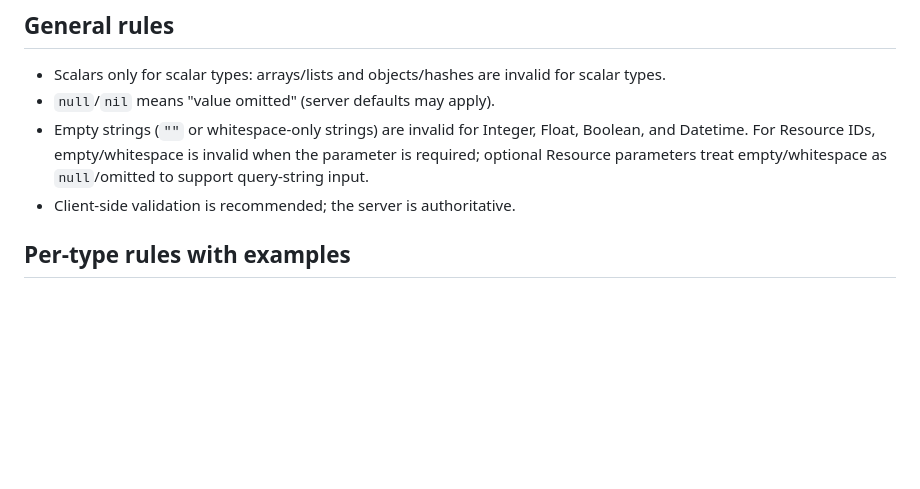
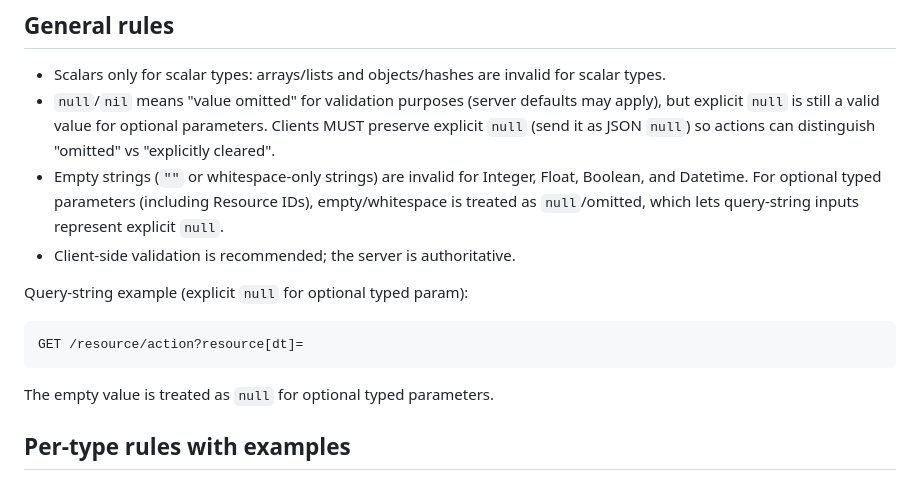
Before and after one commit to vpsfreecz/haveapi, a Markdown page: doc/typed-input-validation.md, the part around the change. Rendered like a GitHub page; blank space fills up the shorter version.

```diff
--- a/doc/typed-input-validation.md
+++ b/doc/typed-input-validation.md
@@ -7,11 +7,20 @@ Invalid values MUST NOT be silently coerced into defaults like `0`, `0.0`, or `f
 
 ## General rules
 - Scalars only for scalar types: arrays/lists and objects/hashes are invalid for scalar types.
-- `null`/`nil` means "value omitted" (server defaults may apply).
+- `null`/`nil` means "value omitted" for validation purposes (server defaults may apply),
+  but explicit `null` is still a valid value for optional parameters. Clients MUST preserve
+  explicit `null` (send it as JSON `null`) so actions can distinguish "omitted" vs
+  "explicitly cleared".
 - Empty strings (`""` or whitespace-only strings) are invalid for Integer, Float, Boolean, and Datetime.
-  For Resource IDs, empty/whitespace is invalid when the parameter is required; optional Resource
-  parameters treat empty/whitespace as `null`/omitted to support query-string input.
+  For optional typed parameters (including Resource IDs), empty/whitespace is treated as
+  `null`/omitted, which lets query-string inputs represent explicit `null`.
 - Client-side validation is recommended; the server is authoritative.
+
+Query-string example (explicit `null` for optional typed param):
+
+    GET /resource/action?resource[dt]=
+
+The empty value is treated as `null` for optional typed parameters.
 
 ## Per-type rules with examples
 
```
Also changed, not shown: doc/protocol.md (+8 -0 lines).
